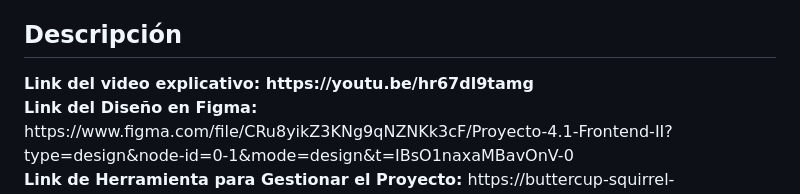
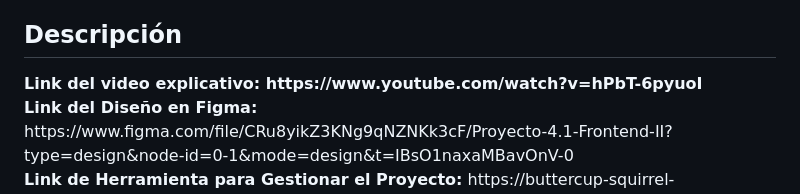
Before and after one commit to rossjbm/Actividad4.1-FrontendII, a Markdown page: README.md, the part around the change. Rendered like a GitHub page.

```diff
--- a/README.md
+++ b/README.md
@@ -17,7 +17,7 @@ Asignatura Frontend II
 
 
 <h2>Descripción</h2>
-<b>Link del video explicativo: https://youtu.be/hr67dl9tamg</b><br>
+<b>Link del video explicativo: https://www.youtube.com/watch?v=hPbT-6pyuoI</b><br>
 <b>Link del Diseño en Figma:</b> https://www.figma.com/file/CRu8yikZ3KNg9qNZNKk3cF/Proyecto-4.1-Frontend-II?type=design&node-id=0-1&mode=design&t=IBsO1naxaMBavOnV-0<br>
 <b>Link de Herramienta para Gestionar el Proyecto:</b> https://buttercup-squirrel-32a.notion.site/Proyecto-RigoPlant-52ea4ea49374451a95ab58ec6d66a86e?pvs=4<br>
 
```
